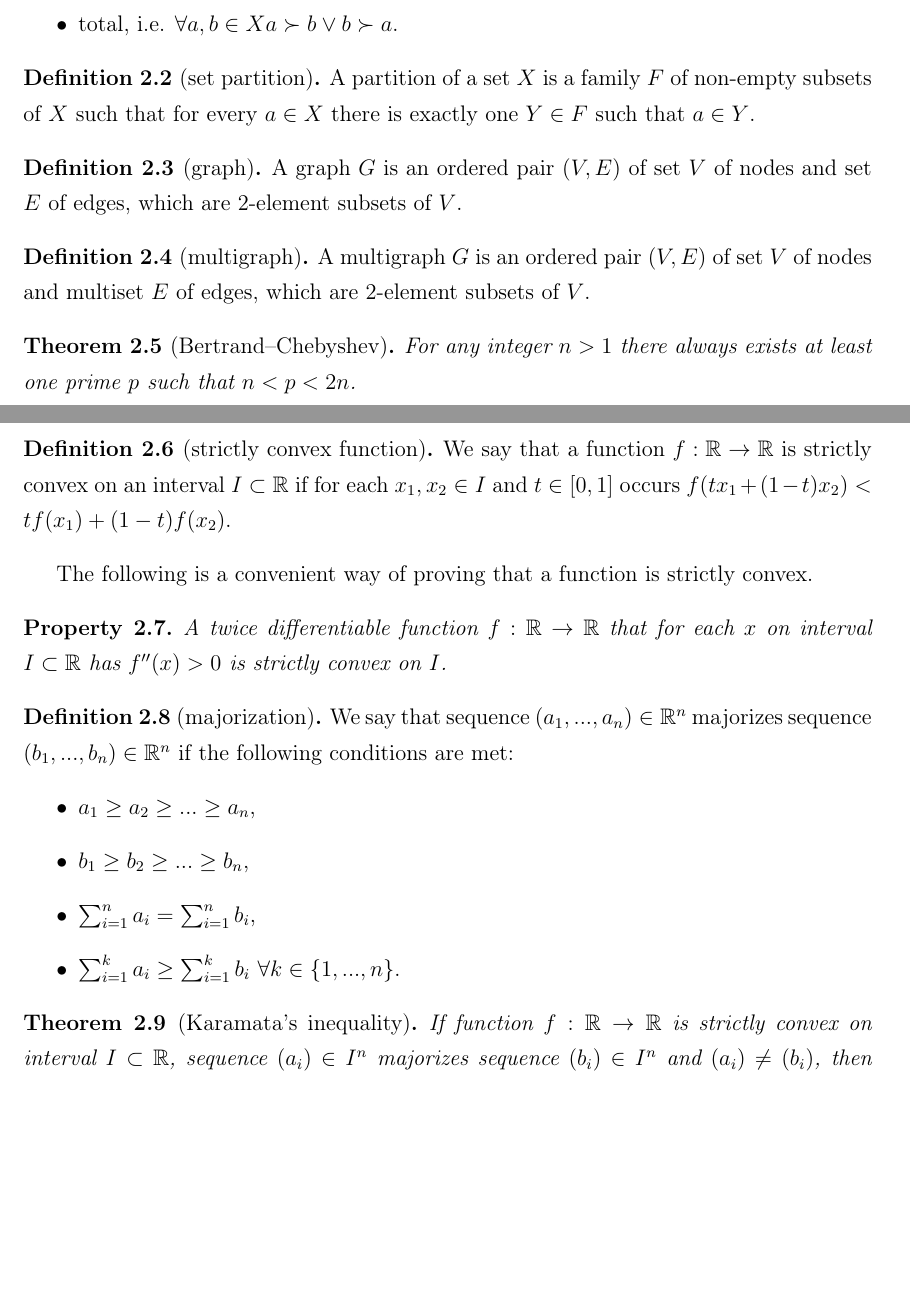
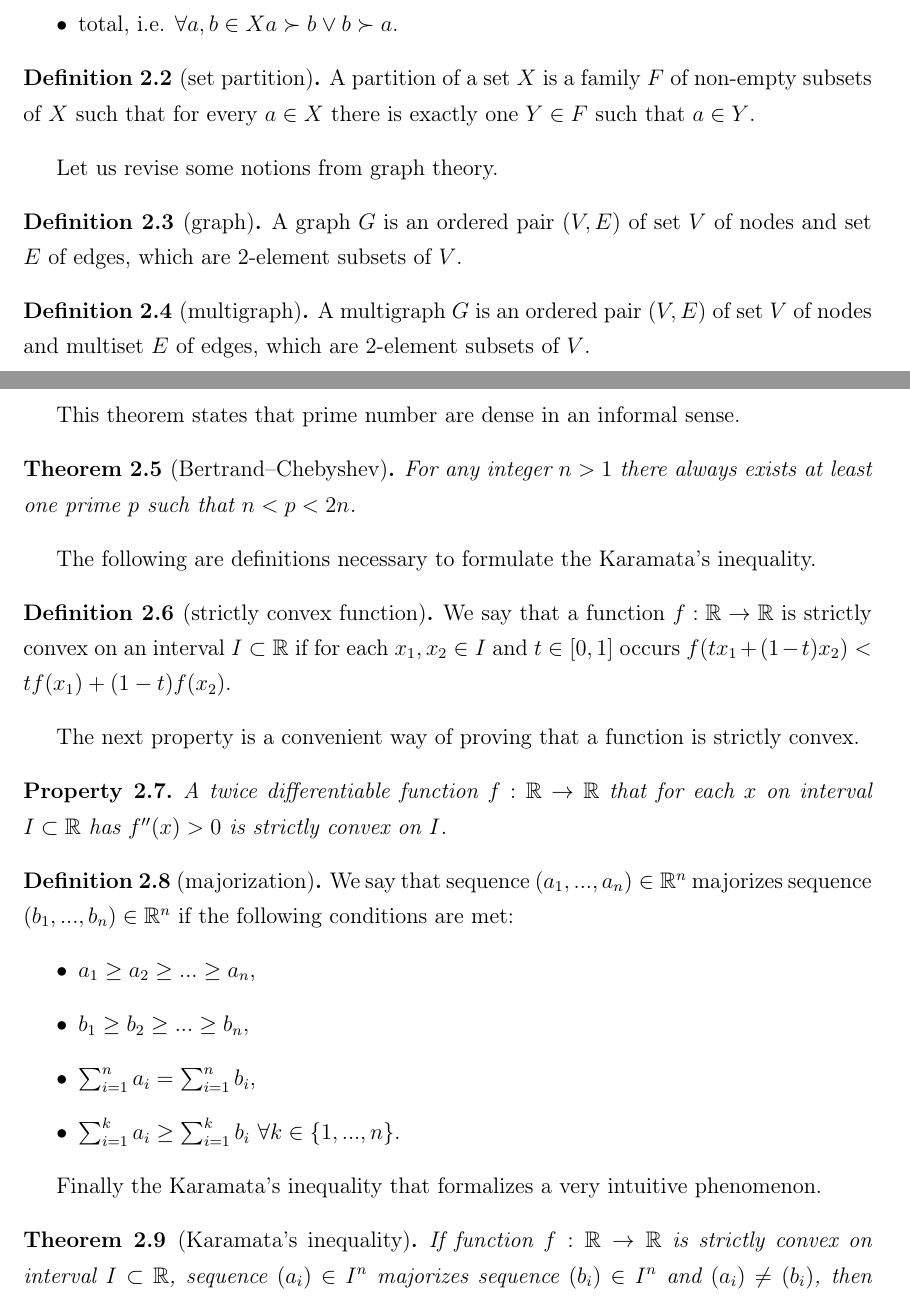
Before and after one commit to pog992/thesis, a LaTeX thesis (detecting-clones.tex, which reads preliminaries.tex): two parts of pages 6 and 7 of 14 before the commit and two parts of pages 6 and 7 of 15 after it, joined at a grey line, cut so that both start at the same text, the shorter picture padded with empty space. Compiled offline with pdfLaTeX.

Commit message:
more comments in preliminaries

```diff
--- a/detecting-clones.tex
+++ b/detecting-clones.tex
@@ -18,9 +18,14 @@
 %\setcounter{secnumdepth}{0}
 
 \usepackage{amsmath}
-\newcommand{\card}[1]{\ensuremath{\left\|#1\right\|}}
+%\newcommand{\card}[1]{\ensuremath{\left\|#1\right\|}}
 \usepackage{amssymb}
 \usepackage{amsthm}
+
+\makeatletter
+% \def\@endtheorem{\endtrivlist\@endpefalse }% OLD
+\def\@endtheorem{\endtrivlist}% NEW
+\makeatother
 
 \theoremstyle{plain}
 \newtheorem{thm}{Theorem}[chapter] % reset theorem numbering for each chapter
--- a/preliminaries.tex
+++ b/preliminaries.tex
@@ -24,6 +24,8 @@ such that for every $a \in X$ there is exactly one $Y \in F$ such that $a \in Y$
 \end{defn}
 
 
+Let us revise some notions from graph theory.
+
 \begin{defn}[graph]
 A graph $G$ is an ordered pair $(V,E)$ of set $V$ of nodes
 and set $E$ of edges, which are 2-element subsets of $V$.
@@ -43,18 +45,21 @@ and multiset $E$ of edges, which are 2-element subsets of $V$.
 %\end{defn}
 
 
+This theorem states that prime number are dense in an informal sense.
+
 \begin{thm}[Bertrand–Chebyshev]
 For any integer $n>1$ there always exists at least one prime $p$ such that $n < p < 2n$.
 \end{thm}
 
 
+The following are definitions necessary to formulate the Karamata's inequality.
 
 \begin{defn}[strictly convex function]
 We say that a function $f:\mathbb{R}\rightarrow\mathbb{R}$ is strictly convex on an interval $I \subset \mathbb{R}$
 if for each $x_1, x_2 \in I$ and $t \in [0,1]$ occurs $f(t x_1 + (1-t) x_2) < tf(x_1) + (1-t)f(x_2)$.
 \end{defn}
 
-The following is a convenient way of proving that a function is strictly convex.
+The next property is a convenient way of proving that a function is strictly convex.
 
 \begin{prp}
 A twice differentiable function $f:\mathbb{R}\rightarrow\mathbb{R}$
@@ -72,6 +77,8 @@ if the following conditions are met:
 	\item $\sum_{i=1}^k a_i \geq \sum_{i=1}^k b_i$ $\forall k \in \{ 1, ..., n\}$.
 \end{itemize}
 \end{defn}
+
+Finally the Karamata's inequality that formalizes a very intuitive phenomenon.
 
 \begin{thm}[Karamata's inequality] \label{thm:Kar}
 If function $f:\mathbb{R}\rightarrow\mathbb{R}$ is strictly convex on interval~$I \subset \mathbb{R}$,
```
